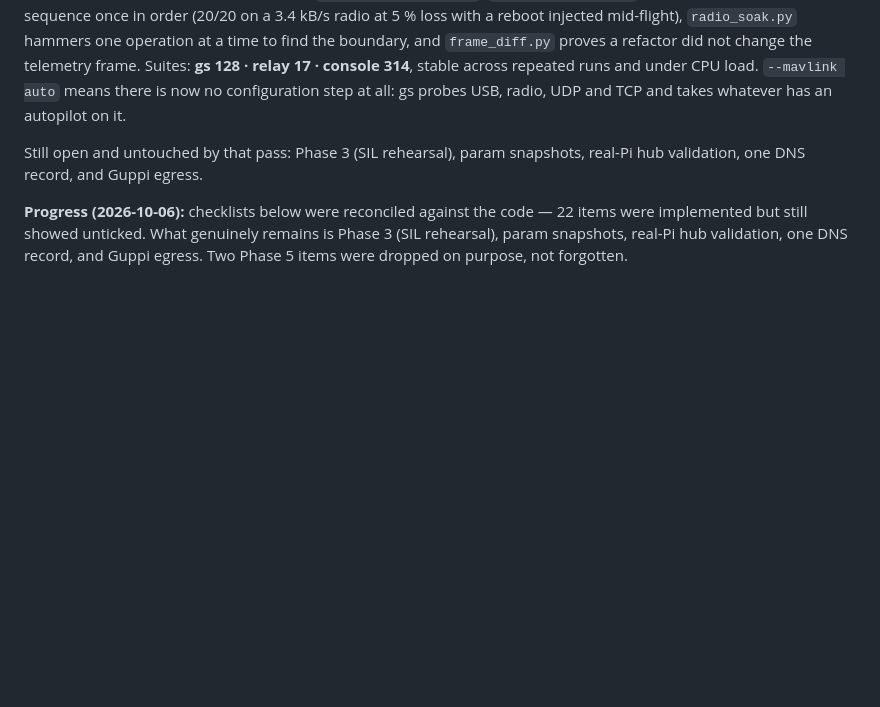
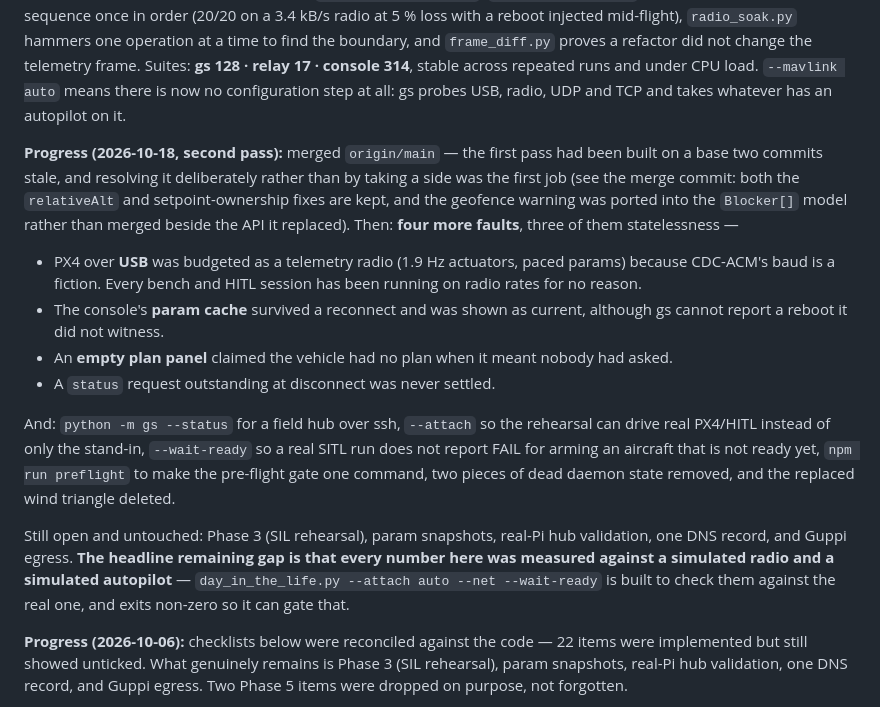
Before and after one commit to ezzatisawesome/Commandant, a Markdown page: docs/roadmap.md, the part around the change. Drawn GitHub-style; blank space fills up the shorter version.

Commit message:
docs: record the second pass in the roadmap header
Four more faults (three statelessness, one the USB link budget), the merge and
how it was resolved, the five new tools and flags, and the one gap that matters
most: every number in both passes was measured against a simulated radio and a
simulated autopilot.

Co-Authored-By: Claude Opus 5 (1M context) <noreply@anthropic.com>
Claude-Session: https://claude.ai/code/session_01SACYVKfbXueRTXAevobKxg

```diff
--- a/docs/roadmap.md
+++ b/docs/roadmap.md
@@ -26,8 +26,33 @@ a 3.4 kB/s radio at 5 % loss with a reboot injected mid-flight),
 load. `--mavlink auto` means there is now no configuration step at all: gs
 probes USB, radio, UDP and TCP and takes whatever has an autopilot on it.
 
-Still open and untouched by that pass: Phase 3 (SIL rehearsal), param snapshots,
-real-Pi hub validation, one DNS record, and Guppi egress.
+**Progress (2026-10-18, second pass):** merged `origin/main` — the first pass
+had been built on a base two commits stale, and resolving it deliberately rather
+than by taking a side was the first job (see the merge commit: both the
+`relativeAlt` and setpoint-ownership fixes are kept, and the geofence warning
+was ported into the `Blocker[]` model rather than merged beside the API it
+replaced). Then: **four more faults**, three of them statelessness —
+
+- PX4 over **USB** was budgeted as a telemetry radio (1.9 Hz actuators, paced
+  params) because CDC-ACM's baud is a fiction. Every bench and HITL session has
+  been running on radio rates for no reason.
+- The console's **param cache** survived a reconnect and was shown as current,
+  although gs cannot report a reboot it did not witness.
+- An **empty plan panel** claimed the vehicle had no plan when it meant nobody
+  had asked.
+- A `status` request outstanding at disconnect was never settled.
+
+And: `python -m gs --status` for a field hub over ssh, `--attach` so the
+rehearsal can drive real PX4/HITL instead of only the stand-in, `--wait-ready`
+so a real SITL run does not report FAIL for arming an aircraft that is not ready
+yet, `npm run preflight` to make the pre-flight gate one command, two pieces of
+dead daemon state removed, and the replaced wind triangle deleted.
+
+Still open and untouched: Phase 3 (SIL rehearsal), param snapshots, real-Pi hub
+validation, one DNS record, and Guppi egress. **The headline remaining gap is
+that every number here was measured against a simulated radio and a simulated
+autopilot** — `day_in_the_life.py --attach auto --net --wait-ready` is built to
+check them against the real one, and exits non-zero so it can gate that.
 
 **Progress (2026-10-06):** checklists below were reconciled against the code —
 22 items were implemented but still showed unticked. What genuinely remains is
```
